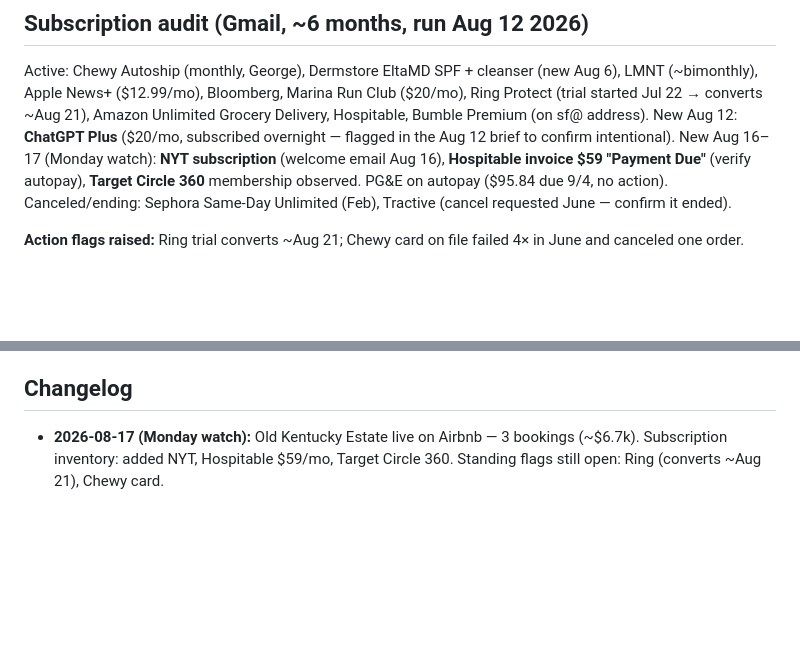
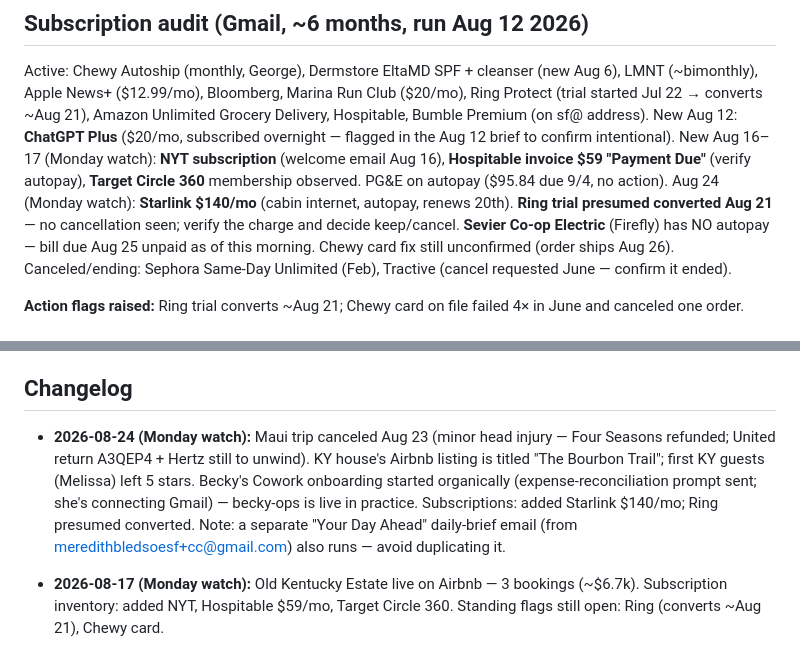
Before and after one commit to bledsml/file-Users-meredithbledsoe-Downloads-org_chart.html, a Markdown page: ai-workforce/CONTEXT.md, 2 parts joined by grey strips. Drawn GitHub-style; blank space fills up the shorter version.

Commit message:
CONTEXT: Monday watch — Maui trip canceled, Starlink added, Bourbon Trail listing name
Co-Authored-By: Claude Fable 5 <noreply@anthropic.com>
Claude-Session: https://claude.ai/code/session_01TwEy1519jPm3u89hDAJmoe

```diff
--- a/ai-workforce/CONTEXT.md
+++ b/ai-workforce/CONTEXT.md
@@ -68,6 +68,11 @@ Aug 12 brief to confirm intentional).
 New Aug 16–17 (Monday watch): **NYT subscription** (welcome email Aug 16),
 **Hospitable invoice $59 "Payment Due"** (verify autopay), **Target Circle 360**
 membership observed. PG&E on autopay ($95.84 due 9/4, no action).
+Aug 24 (Monday watch): **Starlink $140/mo** (cabin internet, autopay, renews
+20th). **Ring trial presumed converted Aug 21** — no cancellation seen; verify
+the charge and decide keep/cancel. **Sevier Co-op Electric** (Firefly) has NO
+autopay — bill due Aug 25 unpaid as of this morning. Chewy card fix still
+unconfirmed (order ships Aug 26).
 Canceled/ending: Sephora Same-Day Unlimited (Feb), Tractive (cancel requested
 June — confirm it ended).
 
@@ -112,6 +117,14 @@ cadences captured yet — appointment-scheduler's first task is to collect them.
 
 ## Changelog
 
+- **2026-08-24 (Monday watch):** Maui trip canceled Aug 23 (minor head injury —
+  Four Seasons refunded; United return A3QEP4 + Hertz still to unwind). KY
+  house's Airbnb listing is titled "The Bourbon Trail"; first KY guests
+  (Melissa) left 5 stars. Becky's Cowork onboarding started organically
+  (expense-reconciliation prompt sent; she's connecting Gmail) — becky-ops is
+  live in practice. Subscriptions: added Starlink $140/mo; Ring presumed
+  converted. Note: a separate "Your Day Ahead" daily-brief email (from
+  meredithbledsoesf+cc@gmail.com) also runs — avoid duplicating it.
 - **2026-08-17 (Monday watch):** Old Kentucky Estate live on Airbnb — 3 bookings
   (~$6.7k). Subscription inventory: added NYT, Hospitable $59/mo, Target Circle
   360. Standing flags still open: Ring (converts ~Aug 21), Chewy card.
```
